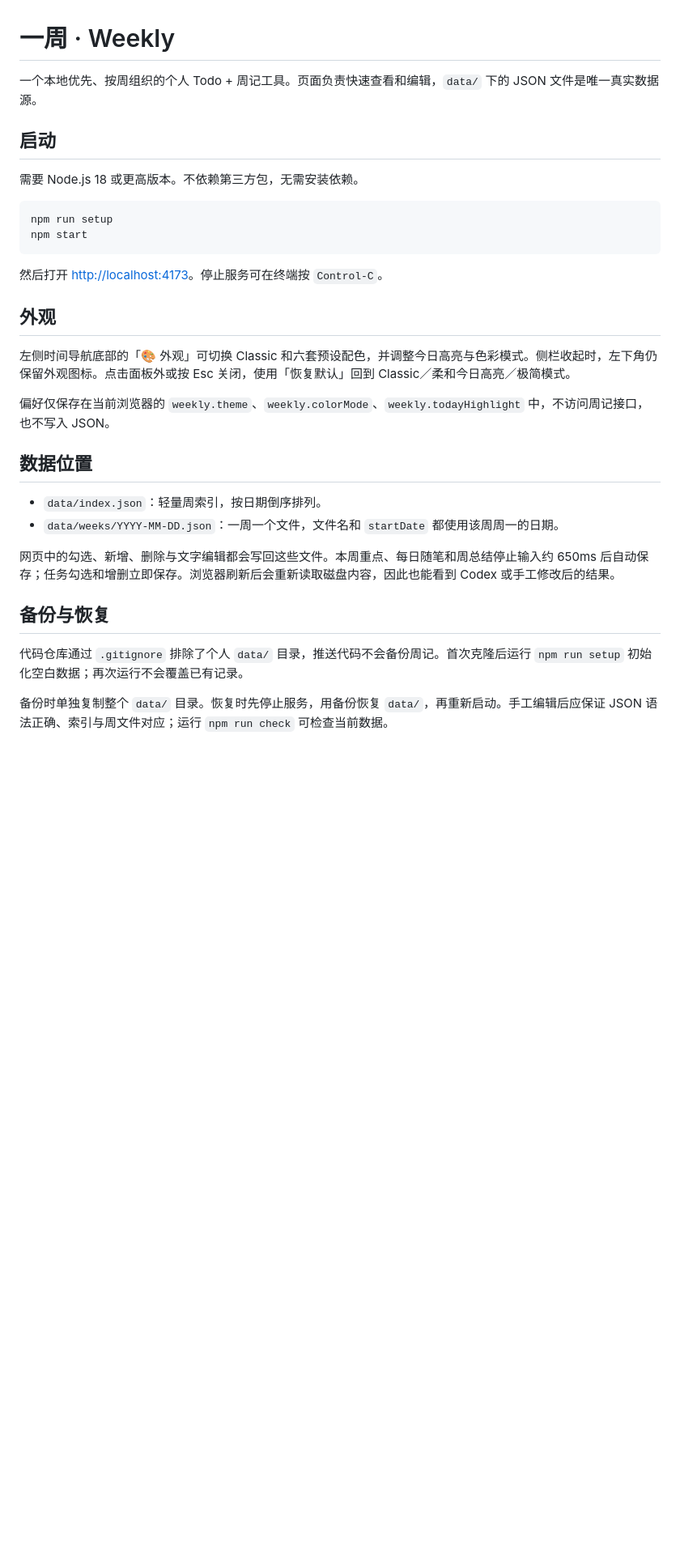
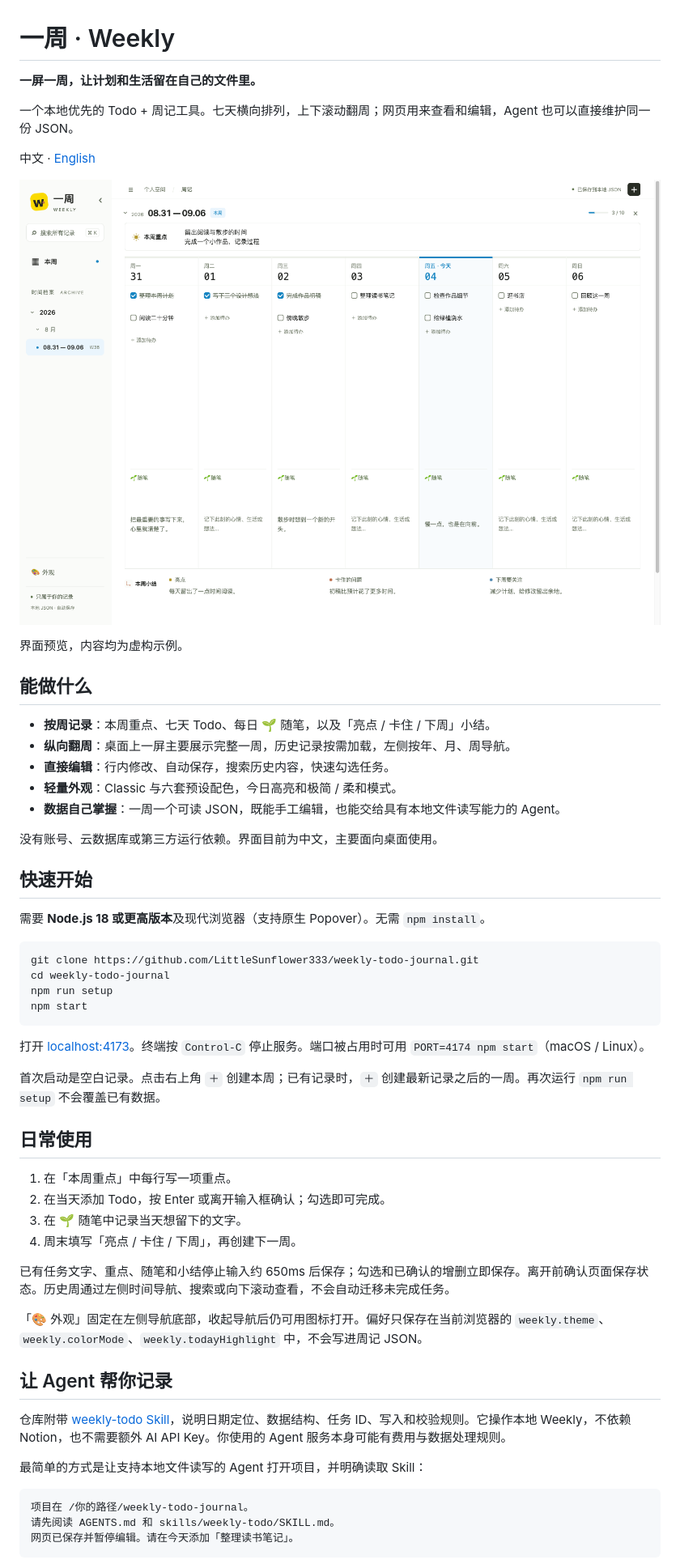
Before and after one commit to LittleSunflower333/weekly-todo-journal, a Markdown page: README.md, the part around one of its changes. Shown at 81% size. GitHub-like rendering; pictures changed too: docs/images/weekly-planner.png (added); blank space fills up the shorter version.

Commit message:
Prepare bilingual docs, agent skill, and MIT license

````diff
--- a/README.md
+++ b/README.md
@@ -1,34 +1,60 @@
 # 一周 · Weekly
 
-一个本地优先、按周组织的个人 Todo + 周记工具。页面负责快速查看和编辑，`data/` 下的 JSON 文件是唯一真实数据源。
+**一屏一周，让计划和生活留在自己的文件里。**
 
-## 启动
+一个本地优先的 Todo + 周记工具。七天横向排列，上下滚动翻周；网页用来查看和编辑，Agent 也可以直接维护同一份 JSON。
 
-需要 Node.js 18 或更高版本。不依赖第三方包，无需安装依赖。
+中文 · [English](README.en.md)
+
+![Weekly planner](docs/images/weekly-planner.png)
+
+界面预览，内容均为虚构示例。
+
+## 能做什么
+
+- **按周记录**：本周重点、七天 Todo、每日 🌱 随笔，以及「亮点 / 卡住 / 下周」小结。
+- **纵向翻周**：桌面上一屏主要展示完整一周，历史记录按需加载，左侧按年、月、周导航。
+- **直接编辑**：行内修改、自动保存，搜索历史内容，快速勾选任务。
+- **轻量外观**：Classic 与六套预设配色，今日高亮和极简 / 柔和模式。
+- **数据自己掌握**：一周一个可读 JSON，既能手工编辑，也能交给具有本地文件读写能力的 Agent。
+
+没有账号、云数据库或第三方运行依赖。界面目前为中文，主要面向桌面使用。
+
+## 快速开始
+
+需要 **Node.js 18 或更高版本**及现代浏览器（支持原生 Popover）。无需 `npm install`。
 
 ```bash
+git clone https://github.com/LittleSunflower333/weekly-todo-journal.git
+cd weekly-todo-journal
 npm run setup
 npm start
 ```
 
-然后打开 <http://localhost:4173>。停止服务可在终端按 `Control-C`。
+打开 [localhost:4173](http://localhost:4173)。终端按 `Control-C` 停止服务。端口被占用时可用 `PORT=4174 npm start`（macOS / Linux）。
 
-## 外观
+首次启动是空白记录。点击右上角 `＋` 创建本周；已有记录时，`＋` 创建最新记录之后的一周。再次运行 `npm run setup` 不会覆盖已有数据。
 
-左侧时间导航底部的「🎨 外观」可切换 Classic 和六套预设配色，并调整今日高亮与色彩模式。侧栏收起时，左下角仍保留外观图标。点击面板外或按 Esc 关闭，使用「恢复默认」回到 Classic／柔和今日高亮／极简模式。
+## 日常使用
 
-偏好仅保存在当前浏览器的 `weekly.theme`、`weekly.colorMode`、`weekly.todayHighlight` 中，不访问周记接口，也不写入 JSON。
+1. 在「本周重点」中每行写一项重点。
+2. 在当天添加 Todo，按 Enter 或离开输入框确认；勾选即可完成。
+3. 在 🌱 随笔中记录当天想留下的文字。
+4. 周末填写「亮点 / 卡住 / 下周」，再创建下一周。
 
-## 数据位置
+已有任务文字、重点、随笔和小结停止输入约 650ms 后保存；勾选和已确认的增删立即保存。离开前确认页面保存状态。历史周通过左侧时间导航、搜索或向下滚动查看，不会自动迁移未完成任务。
 
-- `data/index.json`：轻量周索引，按日期倒序排列。
-- `data/weeks/YYYY-MM-DD.json`：一周一个文件，文件名和 `startDate` 都使用该周周一的日期。
+「🎨 外观」固定在左侧导航底部，收起导航后仍可用图标打开。偏好只保存在当前浏览器的 `weekly.theme`、`weekly.colorMode`、`weekly.todayHighlight` 中，不会写进周记 JSON。
 
-网页中的勾选、新增、删除与文字编辑都会写回这些文件。本周重点、每日随笔和周总结停止输入约 650ms 后自动保存；任务勾选和增删立即保存。浏览器刷新后会重新读取磁盘内容，因此也能看到 Codex 或手工修改后的结果。
+## 让 Agent 帮你记录
 
-## 备份与恢复
+仓库附带 [weekly-todo Skill](skills/weekly-todo/SKILL.md)，说明日期定位、数据结构、任务 ID、写入和校验规则。它操作本地 Weekly，不依赖 Notion，也不需要额外 AI API Key。你使用的 Agent 服务本身可能有费用与数据处理规则。
 
-代码仓库通过 `.gitignore` 排除了个人 `data/` 目录，推送代码不会备份周记。首次克隆后运行 `npm run setup` 初始化空白数据；再次运行不会覆盖已有记录。
+最简单的方式是让支持本地文件读写的 Agent 打开项目，并明确读取 Skill：
 
-备份时单独复制整个 `data/` 目录。恢复时先停止服务，用备份恢复 `data/`，再重新启动。手工编辑后应保证 JSON 语法正确、索引与周文件对应；运行 `npm run check` 可检查当前数据。
+```text
+项目在 /你的路径/weekly-todo-journal。
+请先阅读 AGENTS.md 和 skills/weekly-todo/SKILL.md。
+网页已保存并暂停编辑。请在今天添加「整理读书笔记」。
+```
 
````
Also changed, not shown: other parts of README.md (+34 -8 lines), AGENTS.md (+1 -1 lines), README.en.md (added, +98 -0 lines), skills/weekly-todo/SKILL.md (added, +58 -0 lines), 2 other files.
